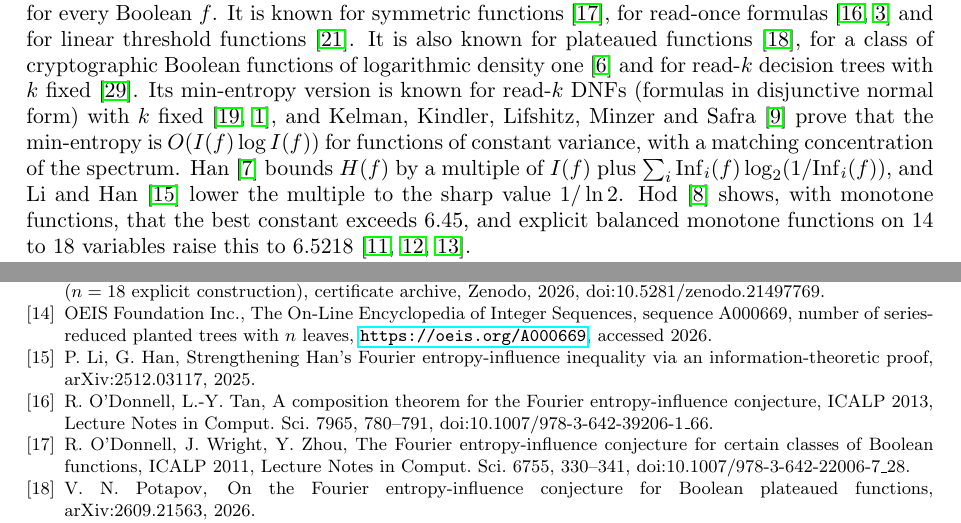
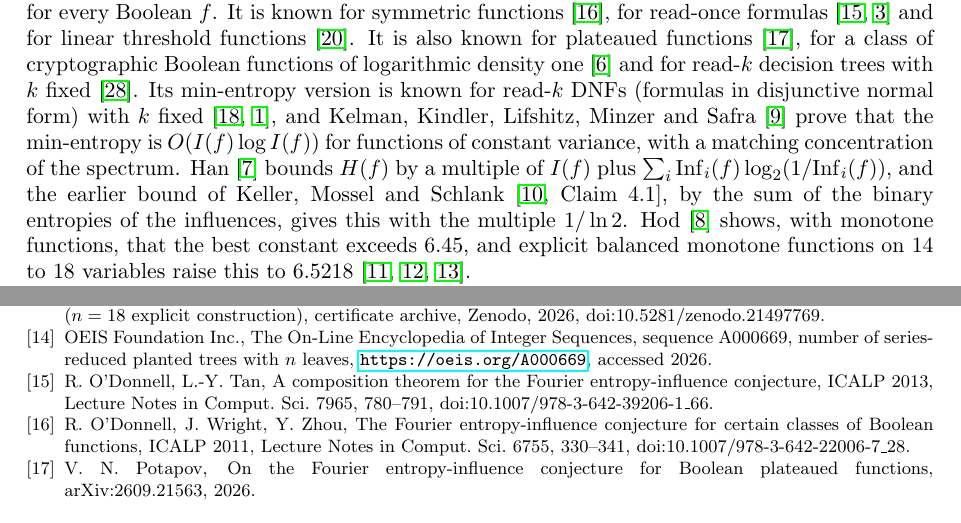
Before and after one commit to yspennstate/fei-hidden-coordinates, a LaTeX paper (main.tex): two parts of pages 1 and 15 of 16, joined at a grey line, cut so that both start at the same text. Compiled offline with pdfLaTeX.

Commit message:
Cite Keller, Mossel and Schlank for the entropy bound [skip ci]
Co-Authored-By: Claude Opus 5.5 <noreply@anthropic.com>

```diff
--- a/main.tex
+++ b/main.tex
@@ -50,7 +50,7 @@ functions~\cite{OWZ}, for read-once formulas~\cite{OT13,CKLS} and for linear thr
 also known for plateaued functions~\cite{Pot26}, for a class of cryptographic Boolean functions of logarithmic density
 one~\cite{GS14} and for read-$k$ decision trees with $k$ fixed~\cite{WWW}. Its min-entropy version is known for read-$k$ DNFs (formulas in disjunctive normal form) with $k$
 fixed~\cite{Shalev,ACKSW}, and Kelman, Kindler, Lifshitz, Minzer and Safra~\cite{KKLMS} prove that the min-entropy is
-$O(I(f)\log I(f))$ for functions of constant variance, with a matching concentration of the spectrum. Han~\cite{Han} bounds $H(f)$ by a multiple of $I(f)$ plus $\sum_i\Inf_i(f)\log_2(1/\Inf_i(f))$, and Li and Han~\cite{LH25} lower the multiple to the sharp value $1/\ln 2$. Hod~\cite{Hod} shows, with monotone functions, that the best constant exceeds $6.45$, and explicit balanced monotone functions on $14$ to $18$ variables raise this to $6.5218$~\cite{MI26a,MI26b,Num26}.
+$O(I(f)\log I(f))$ for functions of constant variance, with a matching concentration of the spectrum. Han~\cite{Han} bounds $H(f)$ by a multiple of $I(f)$ plus $\sum_i\Inf_i(f)\log_2(1/\Inf_i(f))$, and the earlier bound of Keller, Mossel and Schlank~\cite[Claim~4.1]{KMS12}, by the sum of the binary entropies of the influences, gives this with the multiple $1/\ln 2$. Hod~\cite{Hod} shows, with monotone functions, that the best constant exceeds $6.45$, and explicit balanced monotone functions on $14$ to $18$ variables raise this to $6.5218$~\cite{MI26a,MI26b,Num26}.
 
 The erasure entropy of $f$ at $i$ is
 \[
@@ -773,8 +773,6 @@ conjecture?, Geom. Funct. Anal. 30 (2020), 1097--1138, doi:10.1007/s00039-020-00
 \bibitem{Num26} Numaro, Improved lower bound $C_{71}>6.521845710923046575$ for the Fourier entropy-influence constant ($n=18$ explicit construction), certificate archive, Zenodo, 2026, doi:10.5281/zenodo.21497769.
 \bibitem{OEIS669} OEIS Foundation Inc., The On-Line Encyclopedia of Integer Sequences, sequence A000669, number of
 series-reduced planted trees with $n$ leaves, \url{https://oeis.org/A000669}, accessed 2026.
-\bibitem{LH25} P.~Li, G.~Han, Strengthening Han's Fourier entropy-influence inequality via an
-information-theoretic proof, arXiv:2512.03117, 2025.
 \bibitem{OT13} R.~O'Donnell, L.-Y.~Tan, A composition theorem for the Fourier entropy-influence conjecture, ICALP 2013,
 Lecture Notes in Comput. Sci. 7965, 780--791, doi:10.1007/978-3-642-39206-1\_66.
 \bibitem{OWZ} R.~O'Donnell, J.~Wright, Y.~Zhou, The Fourier entropy-influence conjecture for certain classes of
```
Also changed, not shown: main.pdf.
